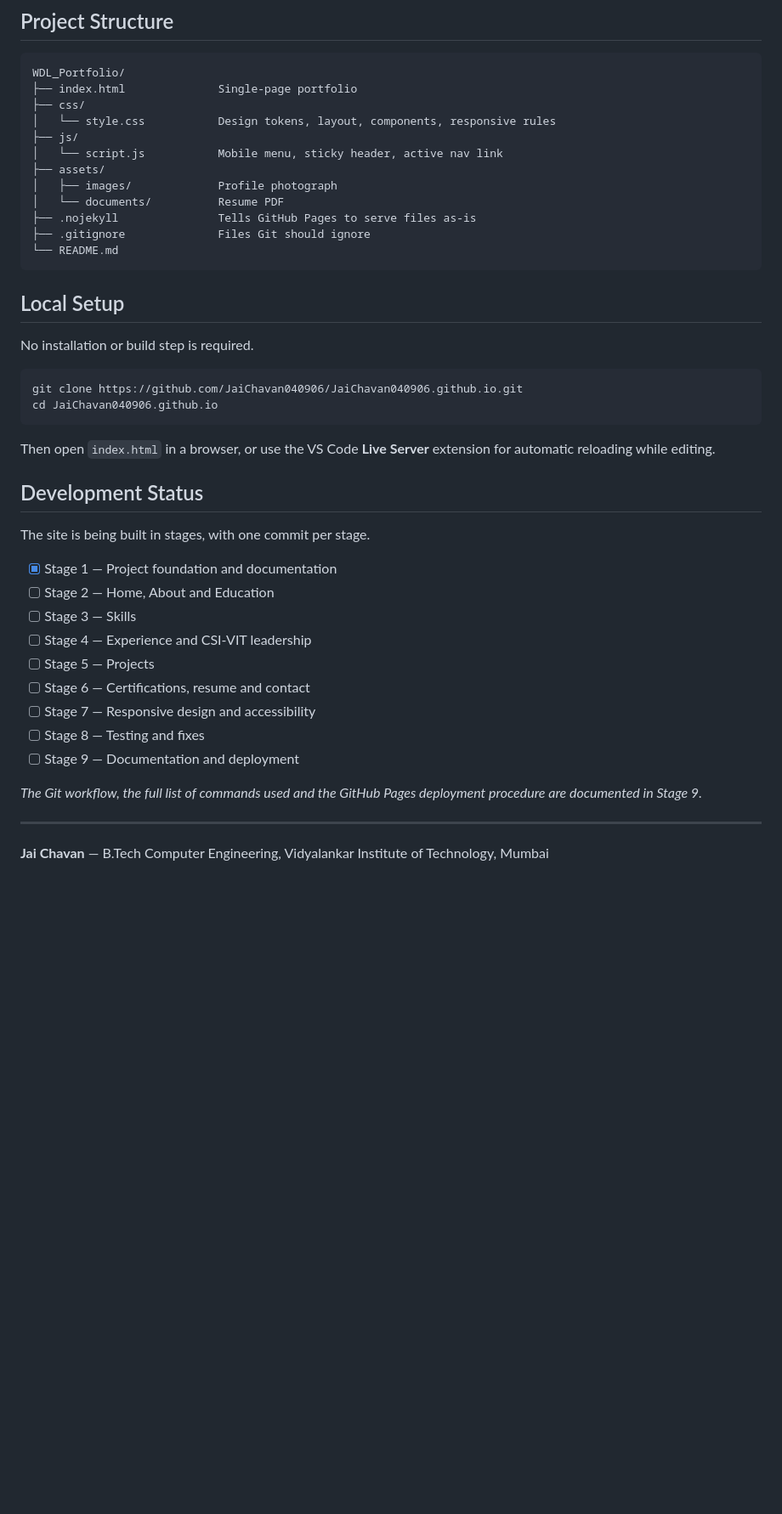
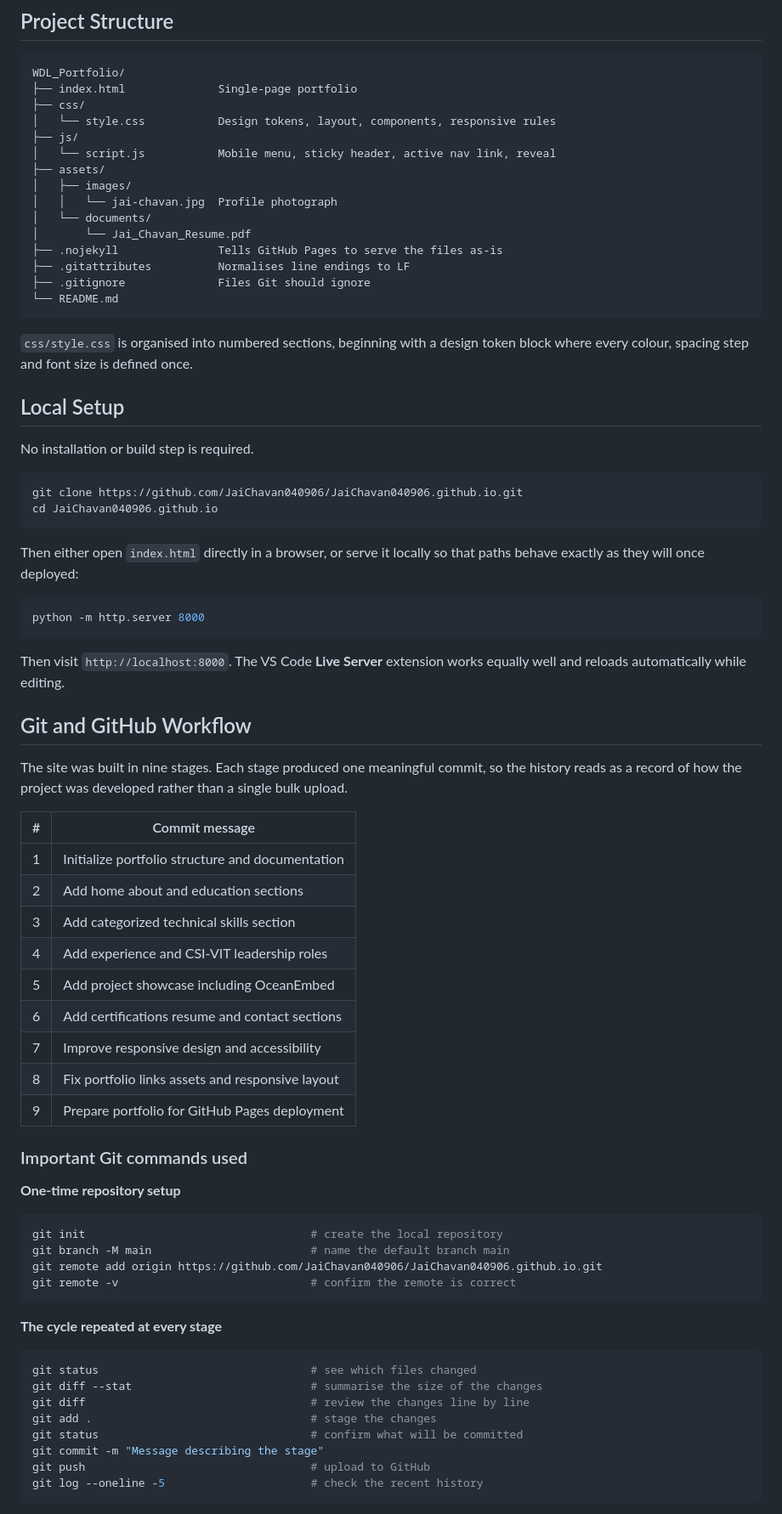
Before and after one commit to JaiChavan040906/JaiChavan040906.github.io, a Markdown page: README.md, the part around one of its changes. Shown at 85% size. Drawn GitHub-style; blank space fills up the shorter version.

````diff
--- a/README.md
+++ b/README.md
@@ -59,14 +74,20 @@ WDL_Portfolio/
 ├── css/
 │   └── style.css           Design tokens, layout, components, responsive rules
 ├── js/
-│   └── script.js           Mobile menu, sticky header, active nav link
+│   └── script.js           Mobile menu, sticky header, active nav link, reveal
 ├── assets/
-│   ├── images/             Profile photograph
-│   └── documents/          Resume PDF
-├── .nojekyll               Tells GitHub Pages to serve files as-is
+│   ├── images/
+│   │   └── jai-chavan.jpg  Profile photograph
+│   └── documents/
+│       └── Jai_Chavan_Resume.pdf
+├── .nojekyll               Tells GitHub Pages to serve the files as-is
+├── .gitattributes          Normalises line endings to LF
 ├── .gitignore              Files Git should ignore
 └── README.md
 ```
+
+`css/style.css` is organised into numbered sections, beginning with a design
+token block where every colour, spacing step and font size is defined once.
 
 ## Local Setup
 
@@ -77,27 +98,55 @@ git clone https://github.com/JaiChavan040906/JaiChavan040906.github.io.git
 cd JaiChavan040906.github.io
 ```
 
-Then open `index.html` in a browser, or use the VS Code **Live Server**
-extension for automatic reloading while editing.
+Then either open `index.html` directly in a browser, or serve it locally so
+that paths behave exactly as they will once deployed:
 
-## Development Status
+```powershell
+python -m http.server 8000
+```
 
-The site is being built in stages, with one commit per stage.
+Then visit `http://localhost:8000`. The VS Code **Live Server** extension works
+equally well and reloads automatically while editing.
 
-- [x] Stage 1 — Project foundation and documentation
-- [ ] Stage 2 — Home, About and Education
-- [ ] Stage 3 — Skills
-- [ ] Stage 4 — Experience and CSI-VIT leadership
-- [ ] Stage 5 — Projects
-- [ ] Stage 6 — Certifications, resume and contact
-- [ ] Stage 7 — Responsive design and accessibility
-- [ ] Stage 8 — Testing and fixes
-- [ ] Stage 9 — Documentation and deployment
+## Git and GitHub Workflow
 
-*The Git workflow, the full list of commands used and the GitHub Pages
-deployment procedure are documented in Stage 9.*
+The site was built in nine stages. Each stage produced one meaningful commit,
+so the history reads as a record of how the project was developed rather than a
+single bulk upload.
 
----
+| # | Commit message |
+| --- | --- |
+| 1 | Initialize portfolio structure and documentation |
+| 2 | Add home about and education sections |
+| 3 | Add categorized technical skills section |
+| 4 | Add experience and CSI-VIT leadership roles |
+| 5 | Add project showcase including OceanEmbed |
+| 6 | Add certifications resume and contact sections |
+| 7 | Improve responsive design and accessibility |
+| 8 | Fix portfolio links assets and responsive layout |
+| 9 | Prepare portfolio for GitHub Pages deployment |
 
-**Jai Chavan** — B.Tech Computer Engineering, Vidyalankar Institute of
-Technology, Mumbai
+### Important Git commands used
+
+**One-time repository setup**
+
+```powershell
+git init                                  # create the local repository
+git branch -M main                        # name the default branch main
+git remote add origin https://github.com/JaiChavan040906/JaiChavan040906.github.io.git
+git remote -v                             # confirm the remote is correct
+```
+
+**The cycle repeated at every stage**
+
+```powershell
+git status                                # see which files changed
+git diff --stat                           # summarise the size of the changes
+git diff                                  # review the changes line by line
+git add .                                 # stage the changes
+git status                                # confirm what will be committed
+git commit -m "Message describing the stage"
+git push                                  # upload to GitHub
+git log --oneline -5                      # check the recent history
+```
+
````
Also changed, not shown: other parts of README.md (+93 -6 lines).
